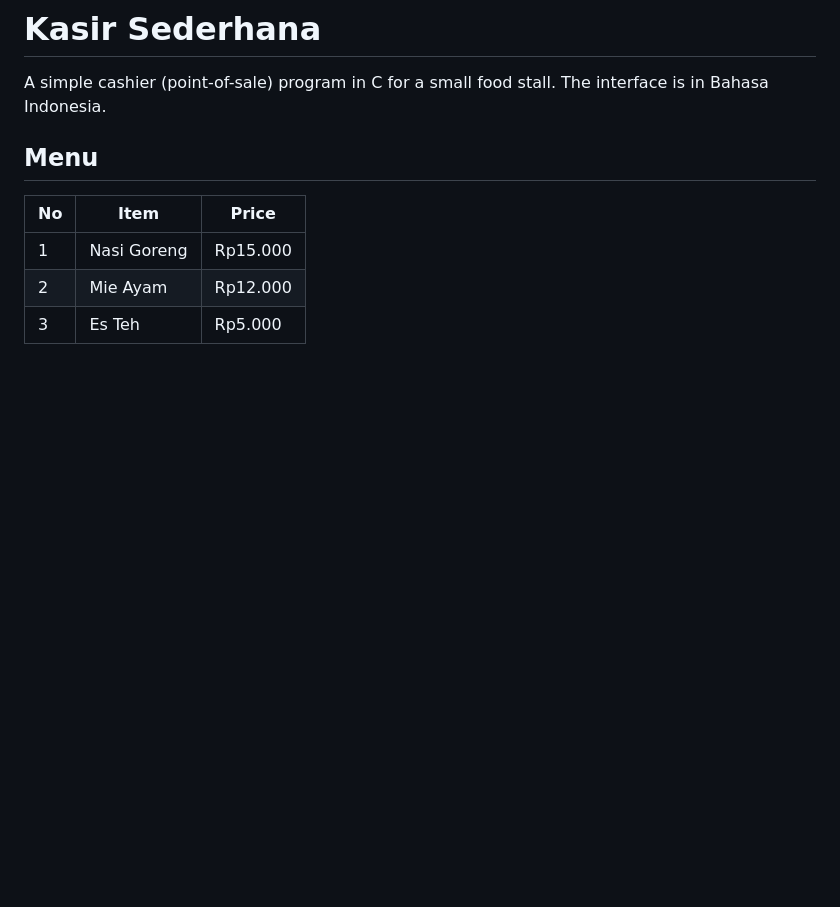
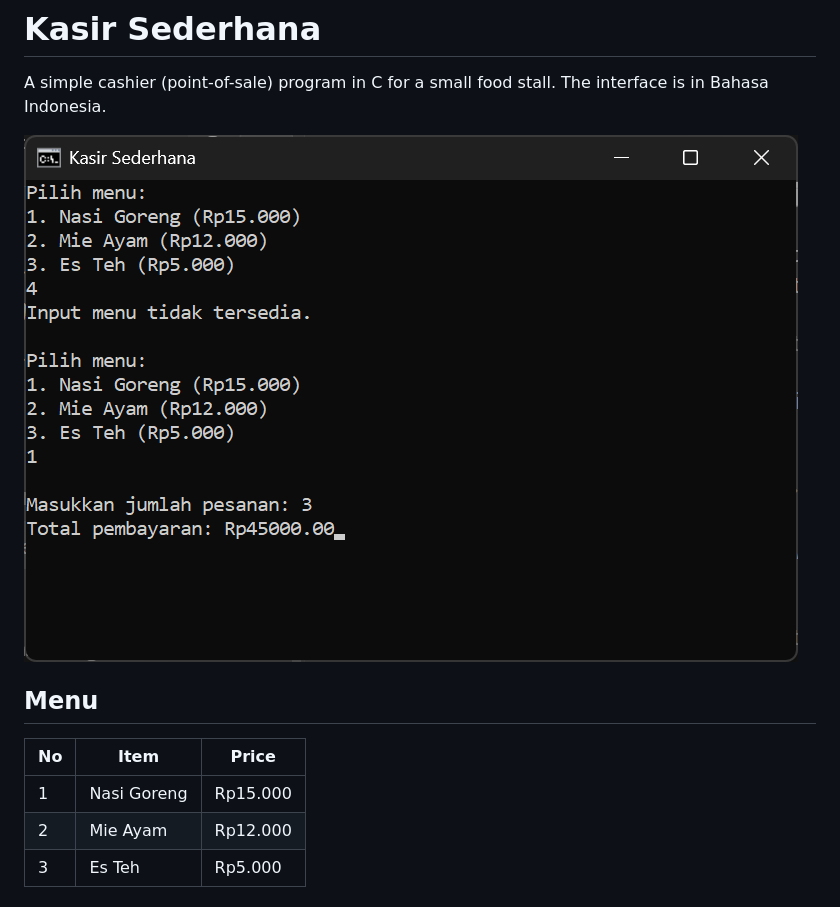
Before and after one commit to ais3rd/Kasir-Sederhana, a Markdown page: README.md, the part around the change. Drawn GitHub-style; pictures changed too: screenshot.png (added); blank space fills up the shorter version.

Commit message:
Add screenshot to README

```diff
--- a/README.md
+++ b/README.md
@@ -1,6 +1,8 @@
 # Kasir Sederhana
 
 A simple cashier (point-of-sale) program in C for a small food stall. The interface is in Bahasa Indonesia.
+
+![Cashier menu and total](screenshot.png)
 
 ## Menu
 | No | Item | Price |
```
